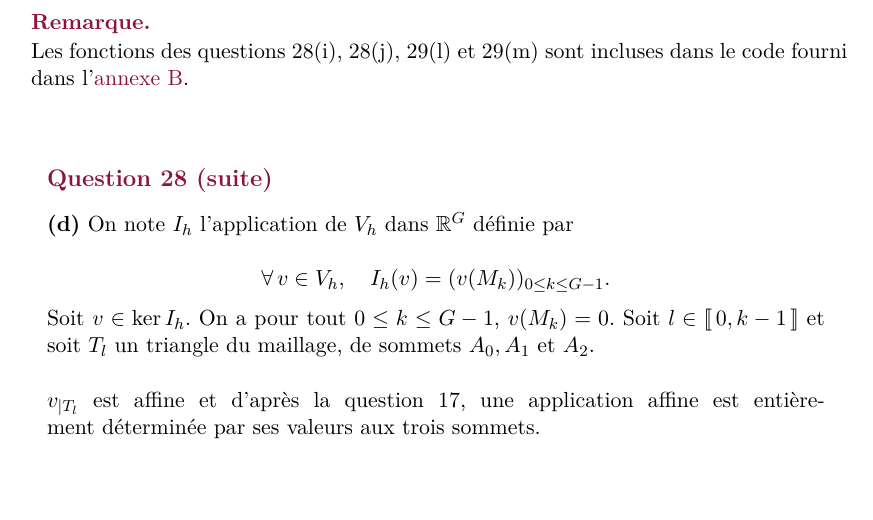
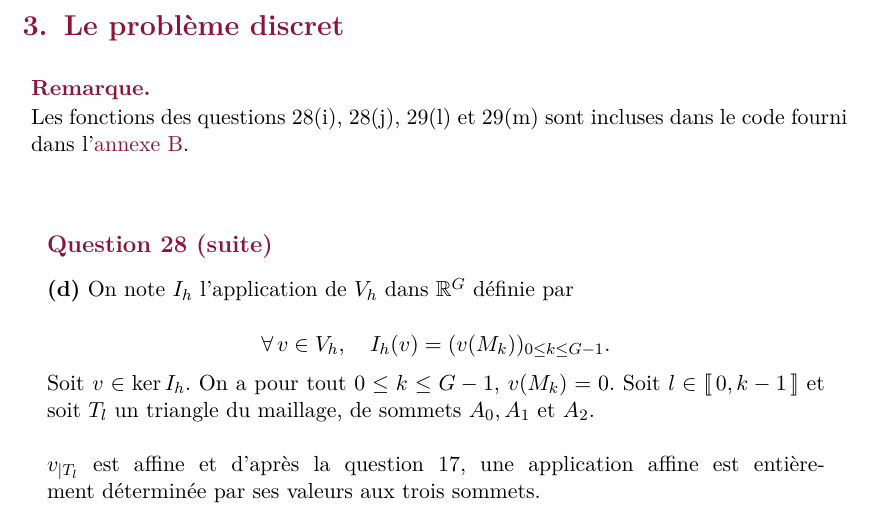
Before and after one commit to rotarc75/projet_calcul_scientifique, a LaTeX document (rapport/rapport.tex, which reads rapport/le_probleme_discret.tex): part of page 21 of 54, cut at the place of the change, the shorter picture padded with empty space. Compiled offline with pdfLaTeX.

Commit message:
ajout du titre de section

```diff
--- a/rapport/le_probleme_discret.tex
+++ b/rapport/le_probleme_discret.tex
@@ -1,3 +1,5 @@
+\section{Le problème discret}
+
 \begin{remark*}
 
     Les fonctions des questions 28(i), 28(j), 29(l) et 29(m) sont incluses dans le code fourni dans l'\hyperref[sec:fonctions]{annexe B}.
```
